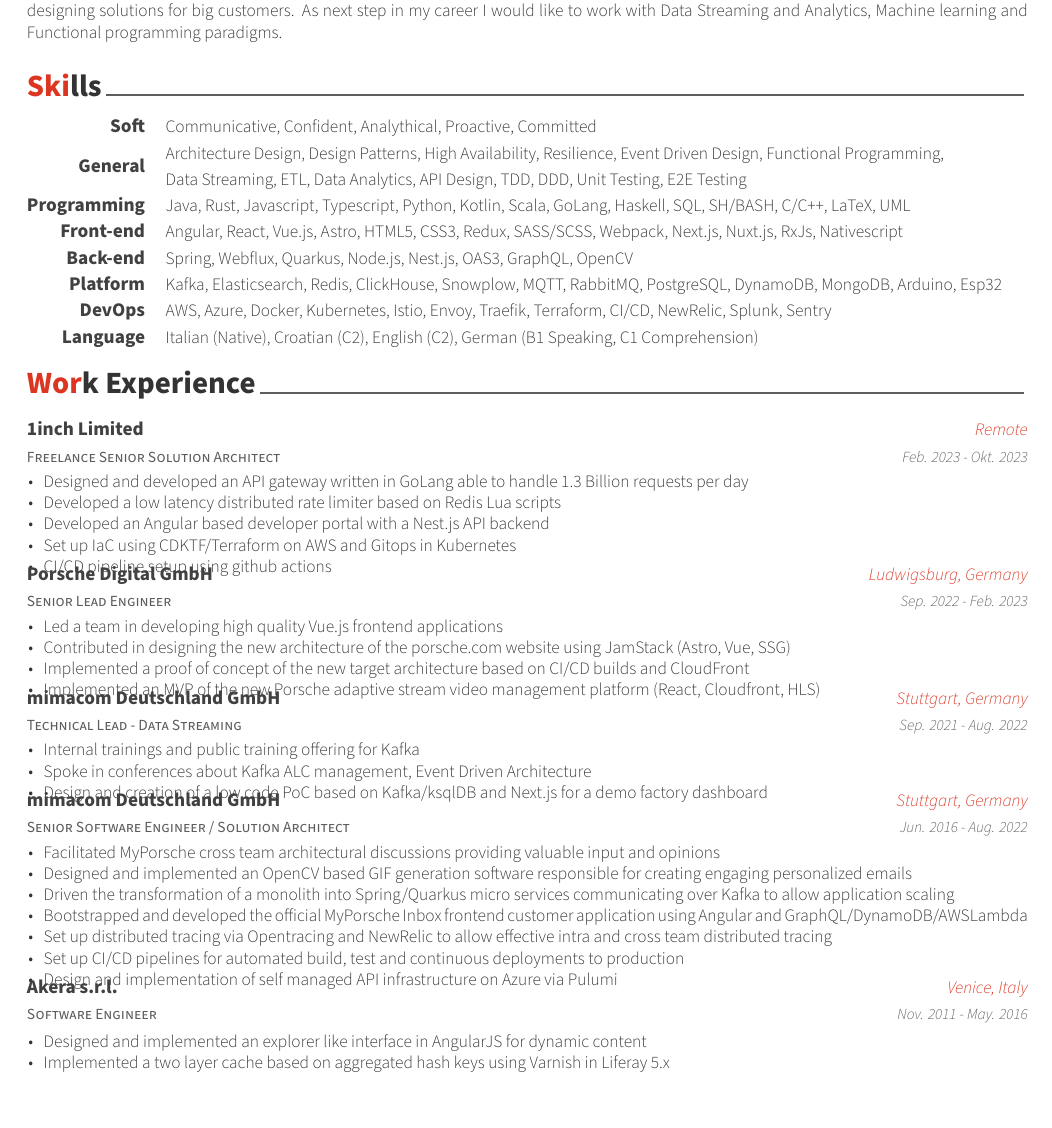
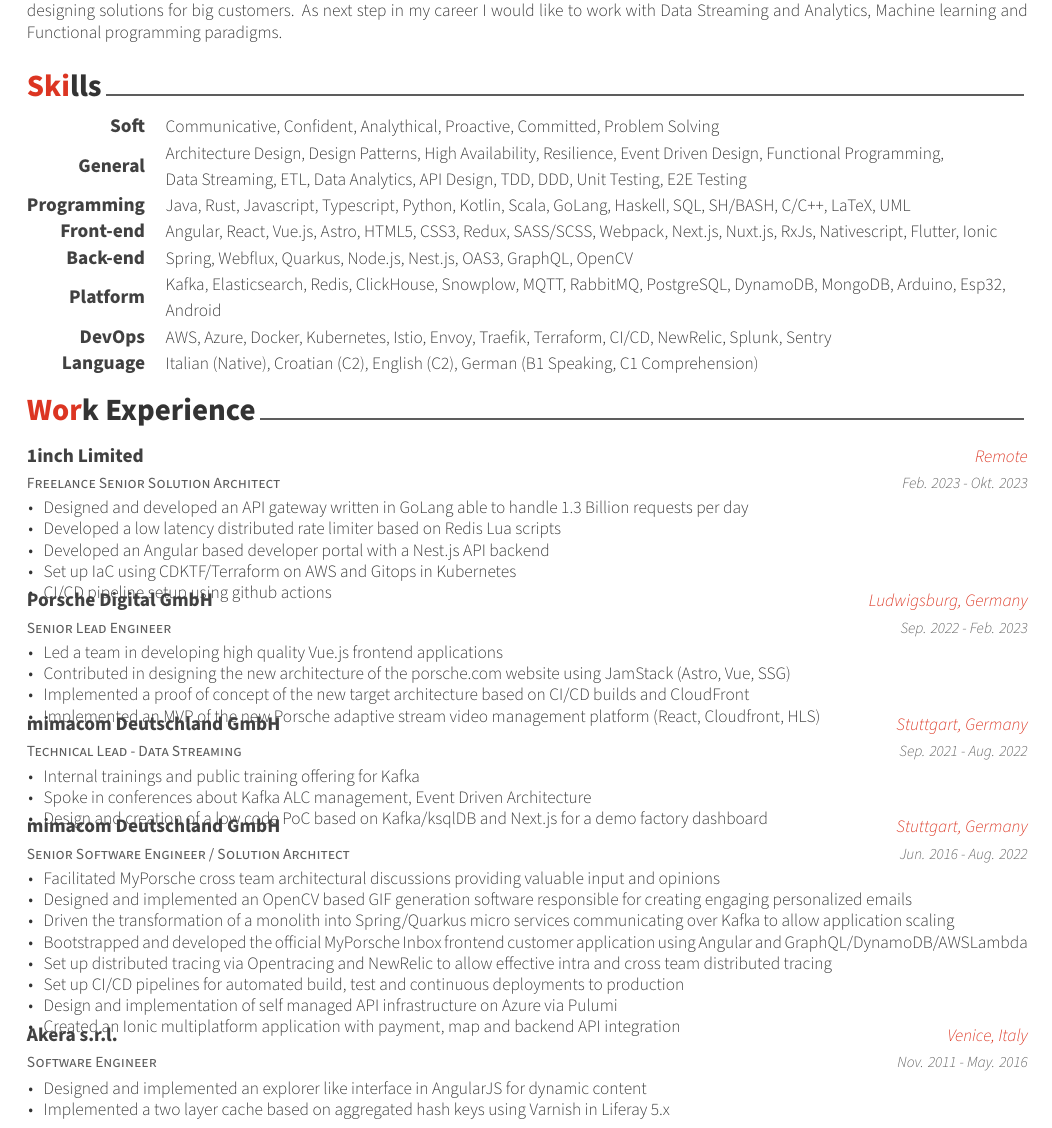
Before and after one commit to ntrp/cv, a LaTeX CV (cv.tex, which reads sections/experience.tex, sections/skills.tex): part of page 1 of 2, cut so that both start at the same text. Compiled offline with XeLaTeX.

Commit message:
Enhance mobile skills

```diff
--- a/sections/experience.tex
+++ b/sections/experience.tex
@@ -68,6 +68,7 @@
         \item {Set up distributed tracing via Opentracing and NewRelic to allow effective intra and cross team distributed tracing}
         \item {Set up CI/CD pipelines for automated build, test and continuous deployments to production}
         \item {Design and implementation of self managed API infrastructure on Azure via Pulumi}
+        \item {Created an Ionic multiplatform application with payment, map and backend API integration}
       \end{cvitems}
     }
 
--- a/sections/skills.tex
+++ b/sections/skills.tex
@@ -11,7 +11,7 @@
 %---------------------------------------------------------
   \cvskill
     {Soft} % Category
-    {Communicative, Confident, Analythical, Proactive, Committed} % Skills
+    {Communicative, Confident, Analythical, Proactive, Committed, Problem Solving} % Skills
 
   \cvskill
     {General} % Category
@@ -26,7 +26,7 @@
 %---------------------------------------------------------
   \cvskill
     {Front-end} % Category
-    {Angular, React, Vue.js, Astro, HTML5, CSS3, Redux, SASS/SCSS, Webpack, Next.js, Nuxt.js, RxJs, Nativescript} % Skills
+    {Angular, React, Vue.js, Astro, HTML5, CSS3, Redux, SASS/SCSS, Webpack, Next.js, Nuxt.js, RxJs, Nativescript, Flutter, Ionic} % Skills
 
 %---------------------------------------------------------
   \cvskill
@@ -36,7 +36,8 @@
 %---------------------------------------------------------
   \cvskill
     {Platform} % Category
-    {Kafka, Elasticsearch, Redis, ClickHouse, Snowplow, MQTT, RabbitMQ, PostgreSQL, DynamoDB, MongoDB, Arduino, Esp32} % Skills
+    {Kafka, Elasticsearch, Redis, ClickHouse, Snowplow, MQTT, RabbitMQ, PostgreSQL, DynamoDB, MongoDB, Arduino, Esp32,\newline
+    Android} % Skills
 
 %---------------------------------------------------------
   \cvskill
```
